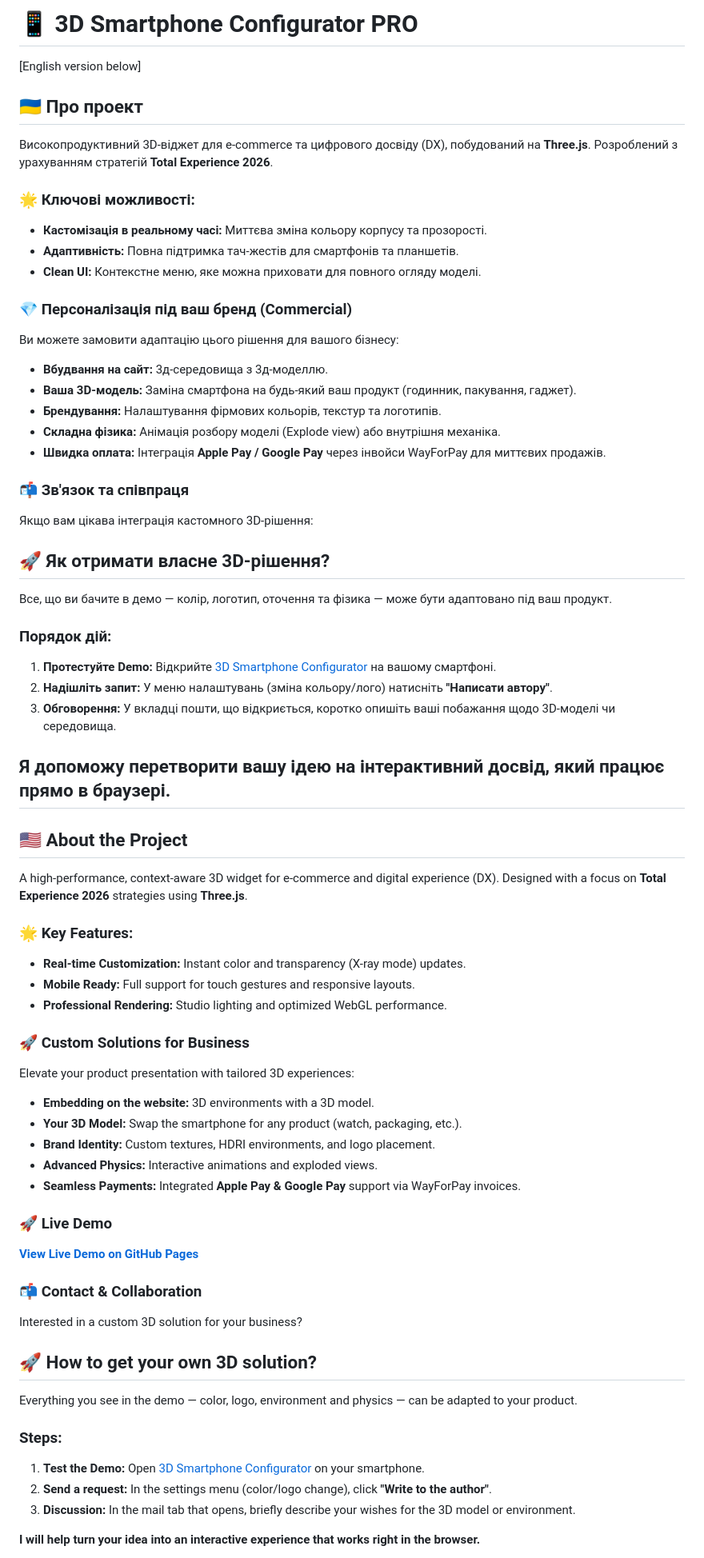
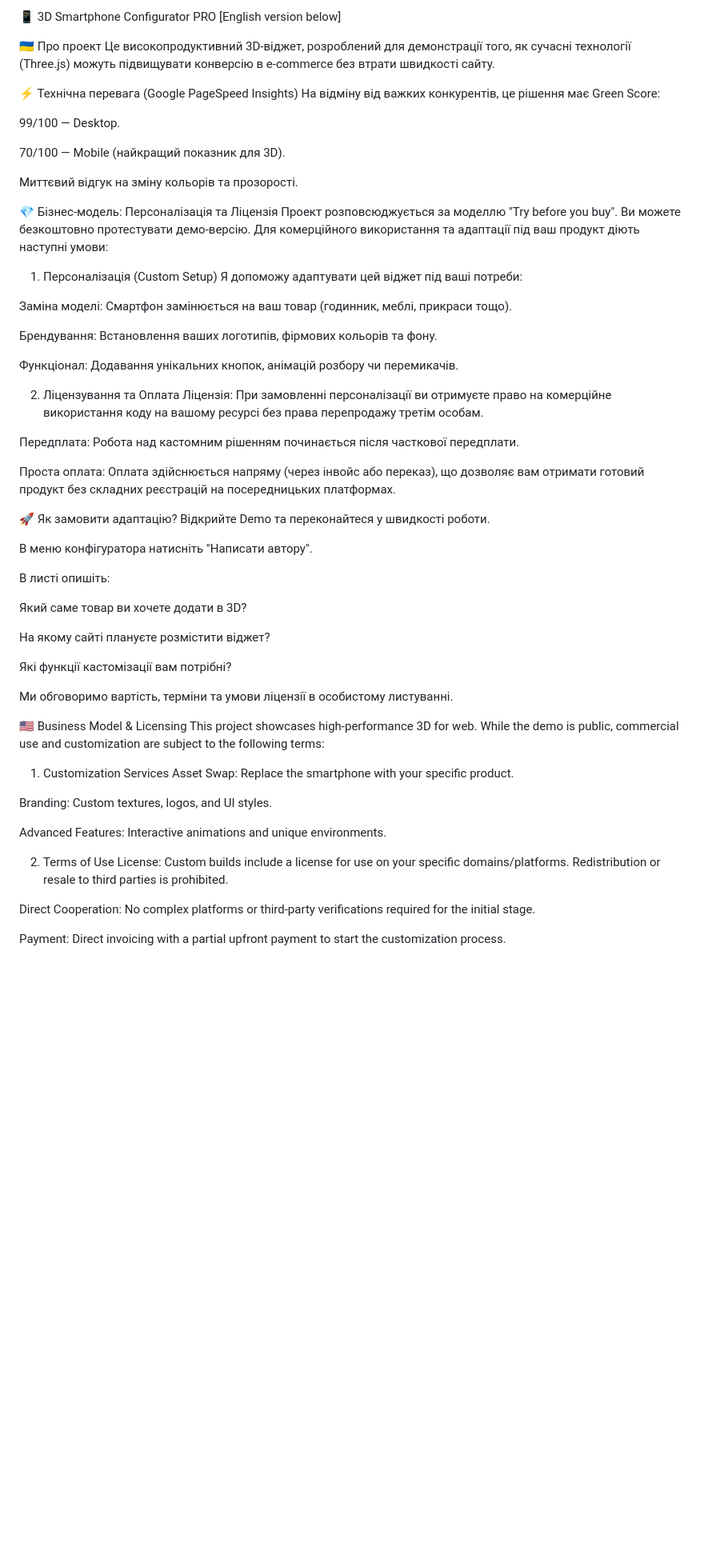
Before and after one commit to boriskirp/3d-smartphone-configurator, a Markdown page: README.md, the part around one of its changes. Shown at 80% size. GitHub-like rendering; blank space fills up the shorter version.

Commit message:
Update README.md
My page commit.

```diff
--- a/README.md
+++ b/README.md
@@ -1,65 +1,66 @@
-# 📱 3D Smartphone Configurator PRO
-
+📱 3D Smartphone Configurator PRO
 [English version below]
 
-## 🇺🇦 Про проект
-Високопродуктивний 3D-віджет для e-commerce та цифрового досвіду (DX), побудований на **Three.js**. Розроблений з урахуванням стратегій **Total Experience 2026**.
+🇺🇦 Про проект
+Це високопродуктивний 3D-віджет, розроблений для демонстрації того, як сучасні технології (Three.js) можуть підвищувати конверсію в e-commerce без втрати швидкості сайту.
 
-### 🌟 Ключові можливості:
-* **Кастомізація в реальному часі:** Миттєва зміна кольору корпусу та прозорості.
-* **Адаптивність:** Повна підтримка тач-жестів для смартфонів та планшетів.
-* **Clean UI:** Контекстне меню, яке можна приховати для повного огляду моделі.
+⚡ Технічна перевага (Google PageSpeed Insights)
+На відміну від важких конкурентів, це рішення має Green Score:
 
-### 💎 Персоналізація під ваш бренд (Commercial)
-Ви можете замовити адаптацію цього рішення для вашого бізнесу:
-* **Вбудвання на сайт:** 3д-середовища з 3д-моделлю.
-* **Ваша 3D-модель:** Заміна смартфона на будь-який ваш продукт (годинник, пакування, гаджет).
-* **Брендування:** Налаштування фірмових кольорів, текстур та логотипів.
-* **Складна фізика:** Анімація розбору моделі (Explode view) або внутрішня механіка.
-* **Швидка оплата:** Інтеграція **Apple Pay / Google Pay** через інвойси WayForPay для миттєвих продажів.
+99/100 — Desktop.
 
-### 📬 Зв'язок та співпраця
-Якщо вам цікава інтеграція кастомного 3D-рішення:
-## 🚀 Як отримати власне 3D-рішення?
+70/100 — Mobile (найкращий показник для 3D).
 
-Все, що ви бачите в демо — колір, логотип, оточення та фізика — може бути адаптовано під ваш продукт.
+Миттєвий відгук на зміну кольорів та прозорості.
 
-### Порядок дій:
-1.  **Протестуйте Demo:** Відкрийте [3D Smartphone Configurator](https://boriskirp.github.io/3d-smartphone-configurator/) на вашому смартфоні.
-2.  **Надішліть запит:** У меню налаштувань (зміна кольору/лого) натисніть **"Написати автору"**.
-3.  **Обговорення:** У вкладці пошти, що відкриється, коротко опишіть ваші побажання щодо 3D-моделі чи середовища.
+💎 Бізнес-модель: Персоналізація та Ліцензія
+Проект розповсюджується за моделлю "Try before you buy". Ви можете безкоштовно протестувати демо-версію. Для комерційного використання та адаптації під ваш продукт діють наступні умови:
 
-**Я допоможу перетворити вашу ідею на інтерактивний досвід, який працює прямо в браузері.**
----
+1. Персоналізація (Custom Setup)
+Я допоможу адаптувати цей віджет під ваші потреби:
 
-## 🇺🇸 About the Project
-A high-performance, context-aware 3D widget for e-commerce and digital experience (DX). Designed with a focus on **Total Experience 2026** strategies using **Three.js**.
+Заміна моделі: Смартфон замінюється на ваш товар (годинник, меблі, прикраси тощо).
 
-### 🌟 Key Features:
-* **Real-time Customization:** Instant color and transparency (X-ray mode) updates.
-* **Mobile Ready:** Full support for touch gestures and responsive layouts.
-* **Professional Rendering:** Studio lighting and optimized WebGL performance.
+Брендування: Встановлення ваших логотипів, фірмових кольорів та фону.
 
-### 🚀 Custom Solutions for Business
-Elevate your product presentation with tailored 3D experiences:
-* **Embedding on the website:** 3D environments with a 3D model.
-* **Your 3D Model:** Swap the smartphone for any product (watch, packaging, etc.).
-* **Brand Identity:** Custom textures, HDRI environments, and logo placement.
-* **Advanced Physics:** Interactive animations and exploded views.
-* **Seamless Payments:** Integrated **Apple Pay & Google Pay** support via WayForPay invoices.
+Функціонал: Додавання унікальних кнопок, анімацій розбору чи перемикачів.
 
-### 🚀 Live Demo
-**[View Live Demo on GitHub Pages](https://boriskirp.github.io/3d-smartphone-configurator/)**
+2. Ліцензування та Оплата
+Ліцензія: При замовленні персоналізації ви отримуєте право на комерційне використання коду на вашому ресурсі без права перепродажу третім особам.
 
-### 📬 Contact & Collaboration
-Interested in a custom 3D solution for your business?
-## 🚀 How to get your own 3D solution?
+Передплата: Робота над кастомним рішенням починається після часткової передплати.
 
-Everything you see in the demo — color, logo, environment and physics — can be adapted to your product.
+Проста оплата: Оплата здійснюється напряму (через інвойс або переказ), що дозволяє вам отримати готовий продукт без складних реєстрацій на посередницьких платформах.
 
-### Steps:
-1. **Test the Demo:** Open [3D Smartphone Configurator](https://boriskirp.github.io/3d-smartphone-configurator/) on your smartphone.
-2. **Send a request:** In the settings menu (color/logo change), click **"Write to the author"**.
-3. **Discussion:** In the mail tab that opens, briefly describe your wishes for the 3D model or environment.
+🚀 Як замовити адаптацію?
+Відкрийте Demo та переконайтеся у швидкості роботи.
 
-**I will help turn your idea into an interactive experience that works right in the browser.**
+В меню конфігуратора натисніть "Написати автору".
+
+В листі опишіть:
+
+Який саме товар ви хочете додати в 3D?
+
+На якому сайті плануєте розмістити віджет?
+
+Які функції кастомізації вам потрібні?
+
+Ми обговоримо вартість, терміни та умови ліцензії в особистому листуванні.
+
+🇺🇸 Business Model & Licensing
+This project showcases high-performance 3D for web. While the demo is public, commercial use and customization are subject to the following terms:
+
+1. Customization Services
+Asset Swap: Replace the smartphone with your specific product.
+
+Branding: Custom textures, logos, and UI styles.
+
+Advanced Features: Interactive animations and unique environments.
+
+2. Terms of Use
+License: Custom builds include a license for use on your specific domains/platforms. Redistribution or resale to third parties is prohibited.
+
+Direct Cooperation: No complex platforms or third-party verifications required for the initial stage.
+
+Payment: Direct invoicing with a partial upfront payment to start the customization process.
+
```
Also changed, not shown: other parts of README.md (+2 -0 lines).
